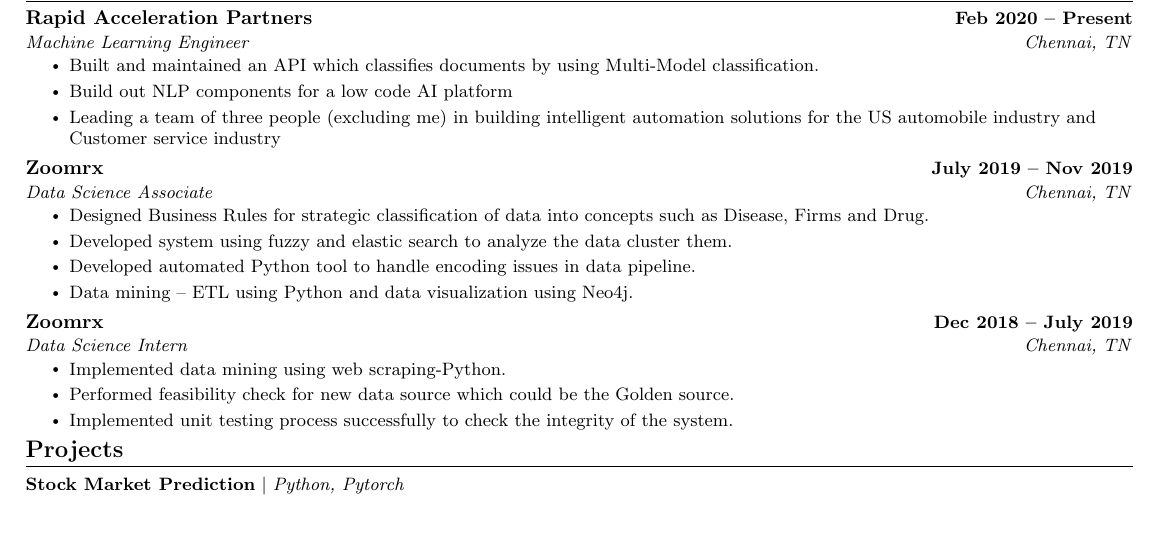
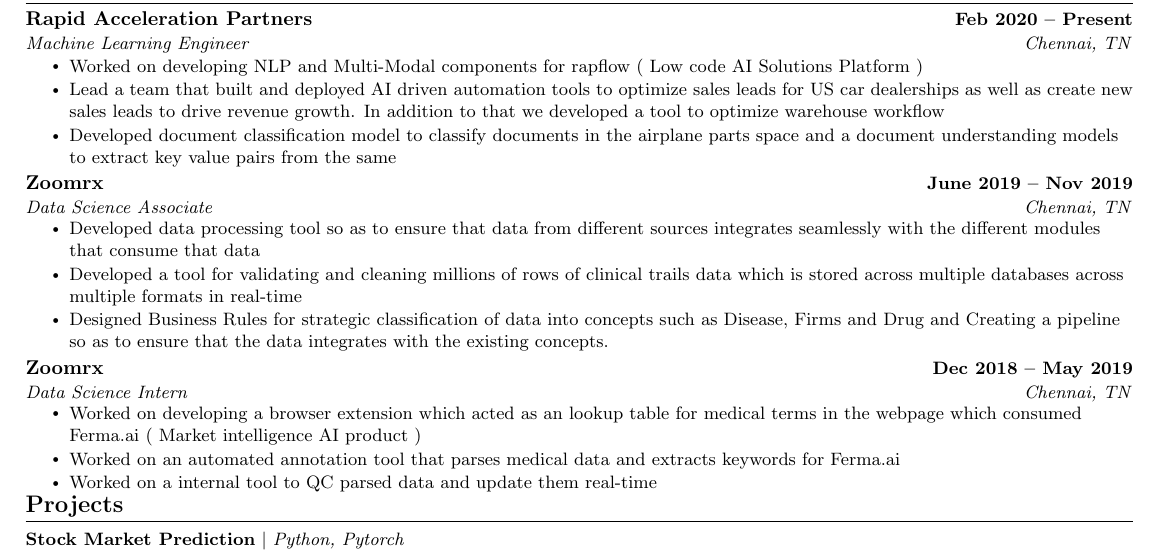
Before and after one commit to rohanwinsor/resume, a LaTeX CV (resume.tex): part of the page, cut so that both start at the same text, the shorter picture padded with empty space. Compiled offline with pdfLaTeX.

Commit message:
UPDATED RESUME

```diff
--- a/resume.tex
+++ b/resume.tex
@@ -166,29 +166,27 @@
       {Rapid Acceleration Partners}{Feb 2020 -- Present}
       {Machine Learning Engineer}{Chennai, TN}
       \resumeItemListStart
-        \resumeItem{Built and maintained an API which classifies documents by using Multi-Model classification.}
-        \resumeItem{Build out NLP components for a low code AI platform}
-        \resumeItem{Leading a team of three people (excluding me) in building intelligent automation solutions for the
-US automobile industry and Customer service industry}
+        \resumeItem{Worked on developing NLP and Multi-Modal components for rapflow ( Low code AI Solutions Platform )}
+        \resumeItem{Lead a team that built and deployed AI driven automation tools to optimize sales leads for US car dealerships as well as create new sales leads to drive revenue growth. In addition to that we developed a tool to optimize warehouse workflow}
+        \resumeItem{Developed document classification model to classify documents in the airplane parts space and a document understanding models to extract key value pairs from the same}
     \resumeItemListEnd
 
     \resumeSubheading
-      {Zoomrx}{July 2019 -- Nov 2019}
+      {Zoomrx}{June 2019 -- Nov 2019}
       {Data Science Associate}{Chennai, TN}
       \resumeItemListStart
-        \resumeItem{Designed Business Rules for strategic classification of data into concepts such as Disease, Firms and Drug.}
-        \resumeItem{Developed system using fuzzy and elastic search to analyze the data cluster them.}
-        \resumeItem{Developed automated Python tool to handle encoding issues in data pipeline.}
-        \resumeItem{Data mining – ETL using Python and data visualization using Neo4j.}
+        \resumeItem{Developed data processing tool so as to ensure that data from different sources integrates seamlessly with the different modules that consume that data}
+        \resumeItem{Developed a tool for validating and cleaning millions of rows of clinical trails data which is stored across multiple databases across multiple formats in real-time}
+        \resumeItem{Designed Business Rules for strategic classification of data into concepts such as Disease, Firms  and Drug and Creating a pipeline so as to ensure that the data integrates with the existing concepts.}
       \resumeItemListEnd
 
     \resumeSubheading
-      {Zoomrx}{Dec 2018 -- July 2019}
+      {Zoomrx}{Dec 2018 -- May 2019}
       {Data Science Intern}{Chennai, TN}
       \resumeItemListStart
-        \resumeItem{Implemented data mining using web scraping-Python.}
-        \resumeItem{Performed feasibility check for new data source which could be the Golden source.}
-        \resumeItem{Implemented unit testing process successfully to check the integrity of the system.}
+        \resumeItem{Worked on developing a browser extension which acted as an lookup table for medical terms in the webpage which consumed Ferma.ai ( Market intelligence AI product )}
+        \resumeItem{Worked on an automated annotation tool that parses medical data and extracts keywords for Ferma.ai}
+        \resumeItem{Worked on a internal tool to QC parsed data and update them real-time}
       \resumeItemListEnd
 
   \resumeSubHeadingListEnd
```
